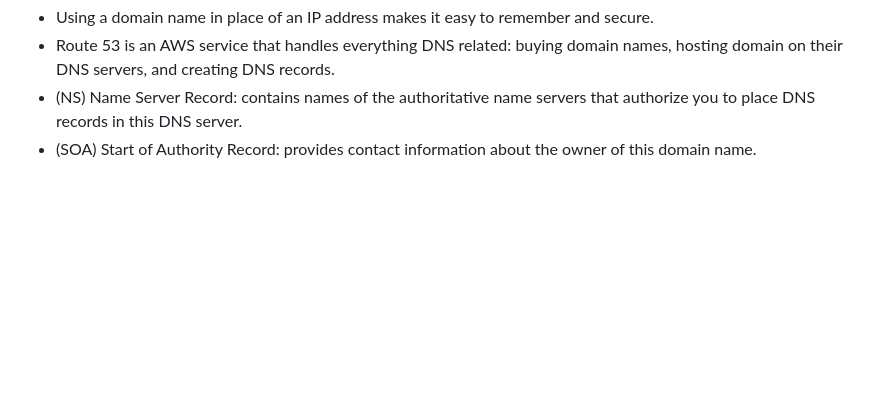
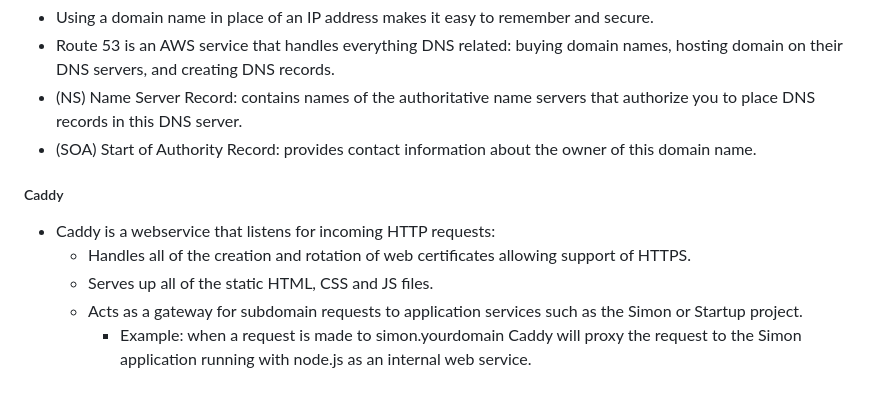
Before and after one commit to jspotten/collaborate, a Markdown page: README.md, the part around the change. GitHub-like rendering; blank space fills up the shorter version.

Commit message:
Web Servers - Caddy

```diff
--- a/README.md
+++ b/README.md
@@ -312,3 +312,11 @@ Simon JavaScript:
 - Route 53 is an AWS service that handles everything DNS related: buying domain names, hosting domain on their DNS servers, and creating DNS records.
 - (NS) Name Server Record: contains names of the authoritative name servers that authorize you to place DNS records in this DNS server.
 - (SOA) Start of Authority Record: provides contact information about the owner of this domain name.
+
+<h5>Caddy</h5>
+
+- Caddy is a webservice that listens for incoming HTTP requests:
+  - Handles all of the creation and rotation of web certificates allowing support of HTTPS.
+  - Serves up all of the static HTML, CSS and JS files.
+  - Acts as a gateway for subdomain requests to application services such as the Simon or Startup project.
+    - Example: when a request is made to simon.yourdomain Caddy will proxy the request to the Simon application running with node.js as an internal web service.
```
